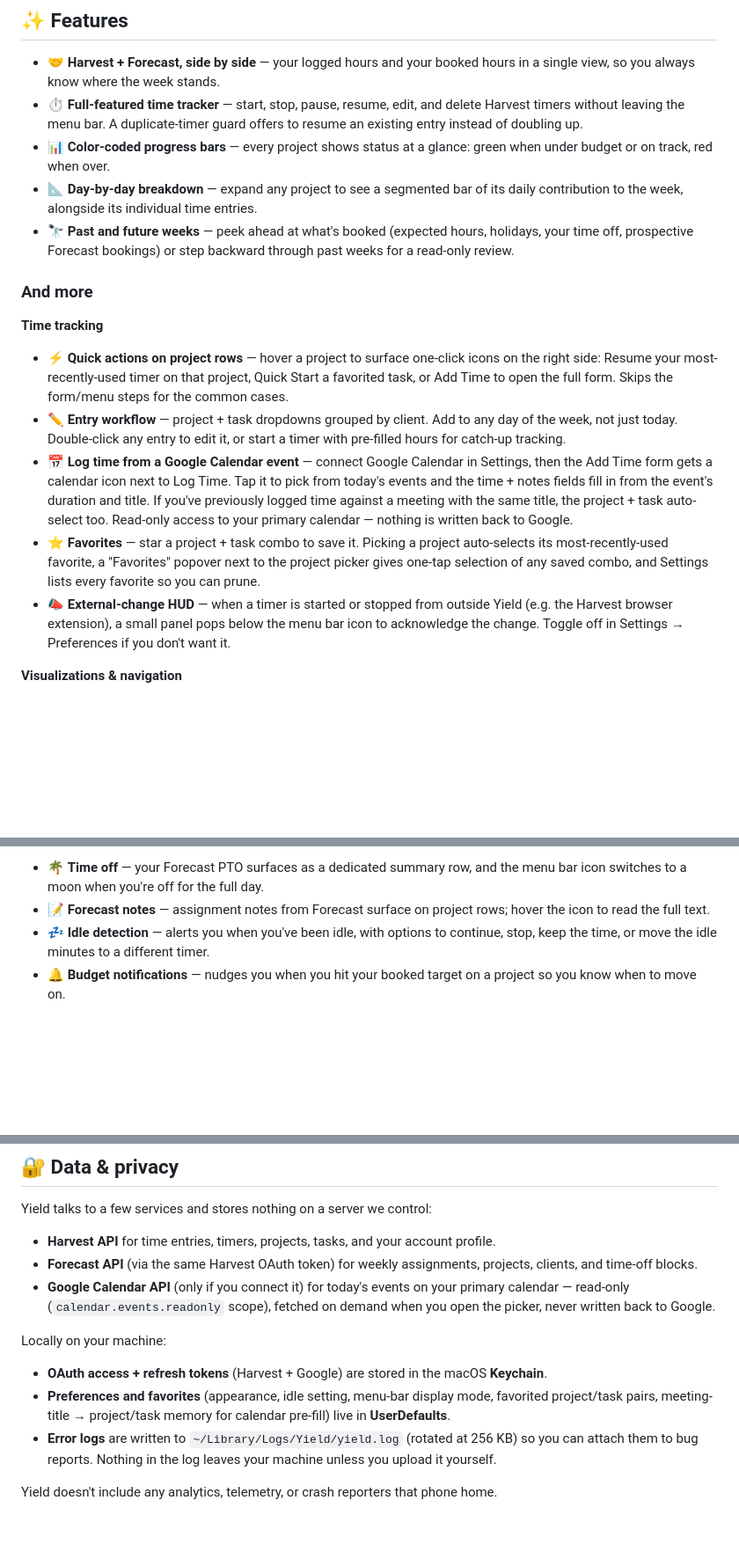
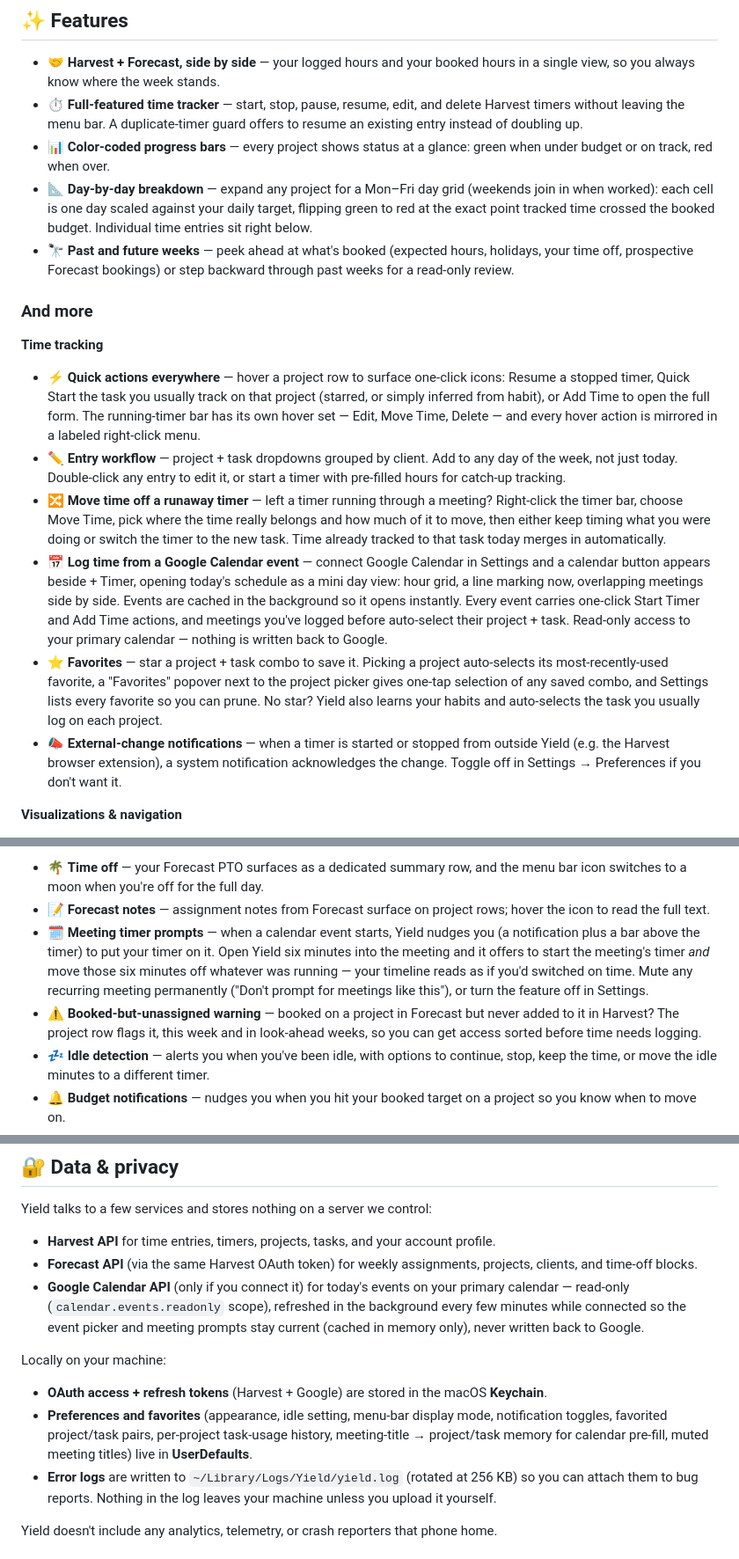
Before and after one commit to vigetlabs/yield-app, a Markdown page: README.md, 3 parts joined by grey strips. Shown at 88% size. Rendered like a GitHub page; blank space fills up the shorter version.

Commit message:
Update README for features through 1.6.0
Catch the docs up: Move Time, meeting-start timer prompts, the
booked-but-unassigned warning, the day-grid drawer bar, quick actions
on the timer bar plus right-click menus everywhere, soft-favorite
auto-select, the header calendar shortcut with its day-view picker,
and the HUD-to-system-notification change. Privacy section now states
that calendar events refresh in the background every few minutes
(memory-only cache) rather than only on picker open, and the
UserDefaults inventory includes task-usage history, muted meeting
titles, and notification toggles.

Co-Authored-By: Claude Fable 5 <noreply@anthropic.com>

```diff
--- a/README.md
+++ b/README.md
@@ -15,18 +15,19 @@ Unzip, drag Yield to your Applications folder, and launch — it'll take root in
 - 🤝 **Harvest + Forecast, side by side** — your logged hours and your booked hours in a single view, so you always know where the week stands.
 - ⏱️ **Full-featured time tracker** — start, stop, pause, resume, edit, and delete Harvest timers without leaving the menu bar. A duplicate-timer guard offers to resume an existing entry instead of doubling up.
 - 📊 **Color-coded progress bars** — every project shows status at a glance: green when under budget or on track, red when over.
-- 📐 **Day-by-day breakdown** — expand any project to see a segmented bar of its daily contribution to the week, alongside its individual time entries.
+- 📐 **Day-by-day breakdown** — expand any project for a Mon–Fri day grid (weekends join in when worked): each cell is one day scaled against your daily target, flipping green to red at the exact point tracked time crossed the booked budget. Individual time entries sit right below.
 - 🔭 **Past and future weeks** — peek ahead at what's booked (expected hours, holidays, your time off, prospective Forecast bookings) or step backward through past weeks for a read-only review.
 
 ### And more
 
 **Time tracking**
 
-- ⚡ **Quick actions on project rows** — hover a project to surface one-click icons on the right side: Resume your most-recently-used timer on that project, Quick Start a favorited task, or Add Time to open the full form. Skips the form/menu steps for the common cases.
+- ⚡ **Quick actions everywhere** — hover a project row to surface one-click icons: Resume a stopped timer, Quick Start the task you usually track on that project (starred, or simply inferred from habit), or Add Time to open the full form. The running-timer bar has its own hover set — Edit, Move Time, Delete — and every hover action is mirrored in a labeled right-click menu.
 - ✏️ **Entry workflow** — project + task dropdowns grouped by client. Add to any day of the week, not just today. Double-click any entry to edit it, or start a timer with pre-filled hours for catch-up tracking.
-- 📅 **Log time from a Google Calendar event** — connect Google Calendar in Settings, then the Add Time form gets a calendar icon next to Log Time. Tap it to pick from today's events and the time + notes fields fill in from the event's duration and title. If you've previously logged time against a meeting with the same title, the project + task auto-select too. Read-only access to your primary calendar — nothing is written back to Google.
-- ⭐ **Favorites** — star a project + task combo to save it. Picking a project auto-selects its most-recently-used favorite, a "Favorites" popover next to the project picker gives one-tap selection of any saved combo, and Settings lists every favorite so you can prune.
-- 📣 **External-change HUD** — when a timer is started or stopped from outside Yield (e.g. the Harvest browser extension), a small panel pops below the menu bar icon to acknowledge the change. Toggle off in Settings → Preferences if you don't want it.
+- 🔀 **Move time off a runaway timer** — left a timer running through a meeting? Right-click the timer bar, choose Move Time, pick where the time really belongs and how much of it to move, then either keep timing what you were doing or switch the timer to the new task. Time already tracked to that task today merges in automatically.
+- 📅 **Log time from a Google Calendar event** — connect Google Calendar in Settings and a calendar button appears beside + Timer, opening today's schedule as a mini day view: hour grid, a line marking now, overlapping meetings side by side. Events are cached in the background so it opens instantly. Every event carries one-click Start Timer and Add Time actions, and meetings you've logged before auto-select their project + task. Read-only access to your primary calendar — nothing is written back to Google.
+- ⭐ **Favorites** — star a project + task combo to save it. Picking a project auto-selects its most-recently-used favorite, a "Favorites" popover next to the project picker gives one-tap selection of any saved combo, and Settings lists every favorite so you can prune. No star? Yield also learns your habits and auto-selects the task you usually log on each project.
+- 📣 **External-change notifications** — when a timer is started or stopped from outside Yield (e.g. the Harvest browser extension), a system notification acknowledges the change. Toggle off in Settings → Preferences if you don't want it.
 
 **Visualizations & navigation**
 
@@ -38,6 +39,8 @@ Unzip, drag Yield to your Applications folder, and launch — it'll take root in
 
 - 🌴 **Time off** — your Forecast PTO surfaces as a dedicated summary row, and the menu bar icon switches to a moon when you're off for the full day.
 - 📝 **Forecast notes** — assignment notes from Forecast surface on project rows; hover the icon to read the full text.
+- 🗓️ **Meeting timer prompts** — when a calendar event starts, Yield nudges you (a notification plus a bar above the timer) to put your timer on it. Open Yield six minutes into the meeting and it offers to start the meeting's timer *and* move those six minutes off whatever was running — your timeline reads as if you'd switched on time. Mute any recurring meeting permanently ("Don't prompt for meetings like this"), or turn the feature off in Settings.
+- ⚠️ **Booked-but-unassigned warning** — booked on a project in Forecast but never added to it in Harvest? The project row flags it, this week and in look-ahead weeks, so you can get access sorted before time needs logging.
 - 💤 **Idle detection** — alerts you when you've been idle, with options to continue, stop, keep the time, or move the idle minutes to a different timer.
 - 🔔 **Budget notifications** — nudges you when you hit your booked target on a project so you know when to move on.
 - 🔒 **Locked weeks** — when Harvest has locked a past week from edits, a small lock icon appears next to each weekday in the header strip so you know the week is read-only.
@@ -56,12 +59,12 @@ Yield talks to a few services and stores nothing on a server we control:
 
 - **Harvest API** for time entries, timers, projects, tasks, and your account profile.
 - **Forecast API** (via the same Harvest OAuth token) for weekly assignments, projects, clients, and time-off blocks.
-- **Google Calendar API** (only if you connect it) for today's events on your primary calendar — read-only (`calendar.events.readonly` scope), fetched on demand when you open the picker, never written back to Google.
+- **Google Calendar API** (only if you connect it) for today's events on your primary calendar — read-only (`calendar.events.readonly` scope), refreshed in the background every few minutes while connected so the event picker and meeting prompts stay current (cached in memory only), never written back to Google.
 
 Locally on your machine:
 
 - **OAuth access + refresh tokens** (Harvest + Google) are stored in the macOS **Keychain**.
-- **Preferences and favorites** (appearance, idle setting, menu-bar display mode, favorited project/task pairs, meeting-title → project/task memory for calendar pre-fill) live in **UserDefaults**.
+- **Preferences and favorites** (appearance, idle setting, menu-bar display mode, notification toggles, favorited project/task pairs, per-project task-usage history, meeting-title → project/task memory for calendar pre-fill, muted meeting titles) live in **UserDefaults**.
 - **Error logs** are written to `~/Library/Logs/Yield/yield.log` (rotated at 256 KB) so you can attach them to bug reports. Nothing in the log leaves your machine unless you upload it yourself.
 
 Yield doesn't include any analytics, telemetry, or crash reporters that phone home.
```
